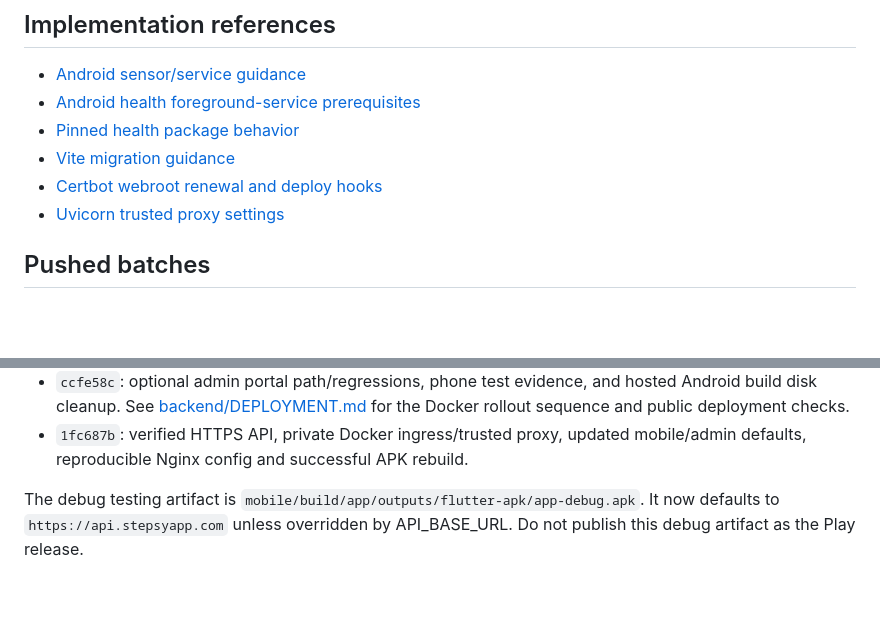
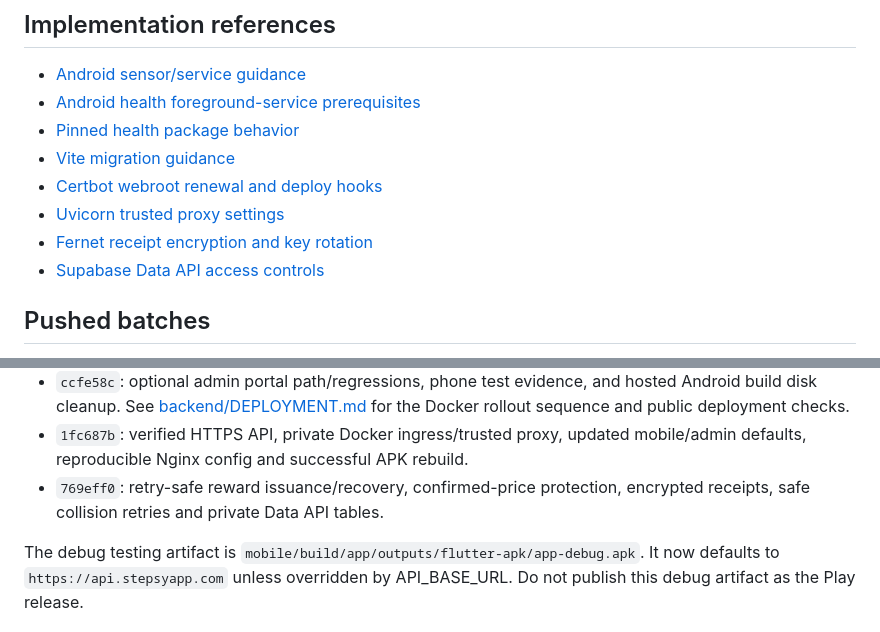
Before and after one commit to hanovadevs/char-qadam, a Markdown page: LAUNCH_AUDIT.md, 2 parts joined by grey strips. Drawn GitHub-style; blank space fills up the shorter version.

```diff
--- a/LAUNCH_AUDIT.md
+++ b/LAUNCH_AUDIT.md
@@ -183,6 +210,8 @@ Use the isolated test database and development accounts for full redemption test
 - [Vite migration guidance](https://vite.dev/guide/migration)
 - [Certbot webroot renewal and deploy hooks](https://eff-certbot.readthedocs.io/en/stable/using.html)
 - [Uvicorn trusted proxy settings](https://www.uvicorn.org/settings/)
+- [Fernet receipt encryption and key rotation](https://cryptography.io/en/stable/fernet/)
+- [Supabase Data API access controls](https://supabase.com/docs/guides/api/securing-your-api)
 
 
 ## Pushed batches
@@ -200,6 +229,8 @@ Use the isolated test database and development accounts for full redemption test
   for the Docker rollout sequence and public deployment checks.
 - `1fc687b`: verified HTTPS API, private Docker ingress/trusted proxy, updated
   mobile/admin defaults, reproducible Nginx config and successful APK rebuild.
+- `769eff0`: retry-safe reward issuance/recovery, confirmed-price protection,
+  encrypted receipts, safe collision retries and private Data API tables.
 
 The debug testing artifact is `mobile/build/app/outputs/flutter-apk/app-debug.apk`.
 It now defaults to `https://api.stepsyapp.com` unless overridden by API_BASE_URL.
```
Also changed, not shown: other parts of LAUNCH_AUDIT.md (+29 -2 lines), REQUIREMENTS.md (+3 -0 lines), backend/DEPLOYMENT.md (+28 -1 lines).
